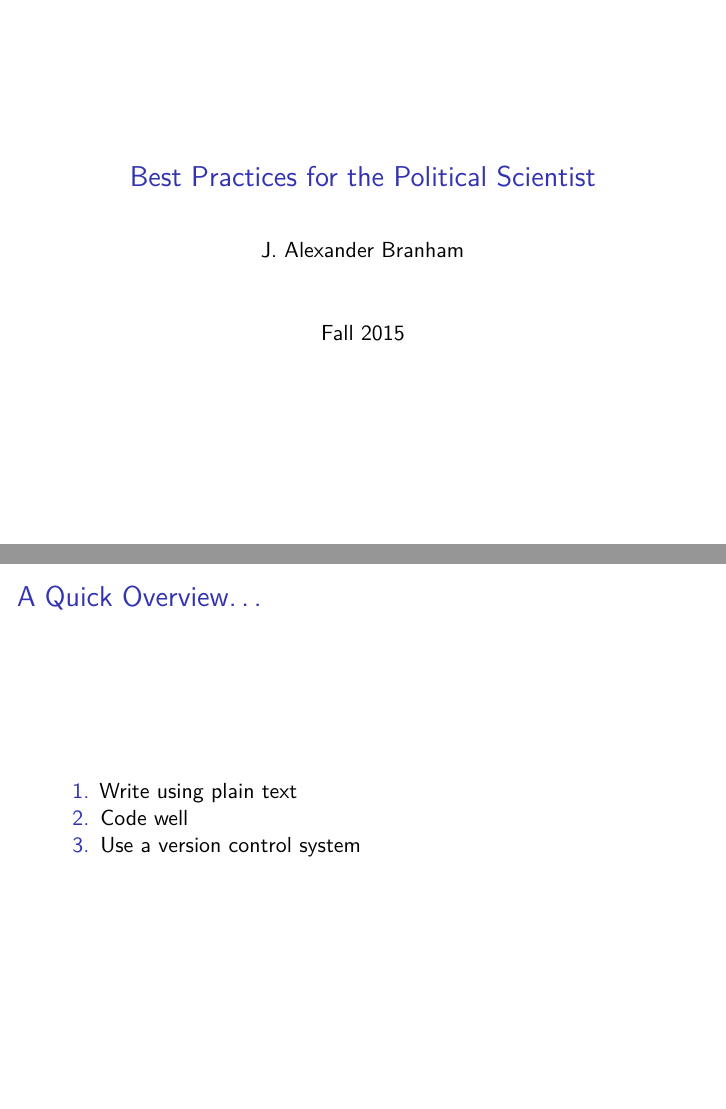
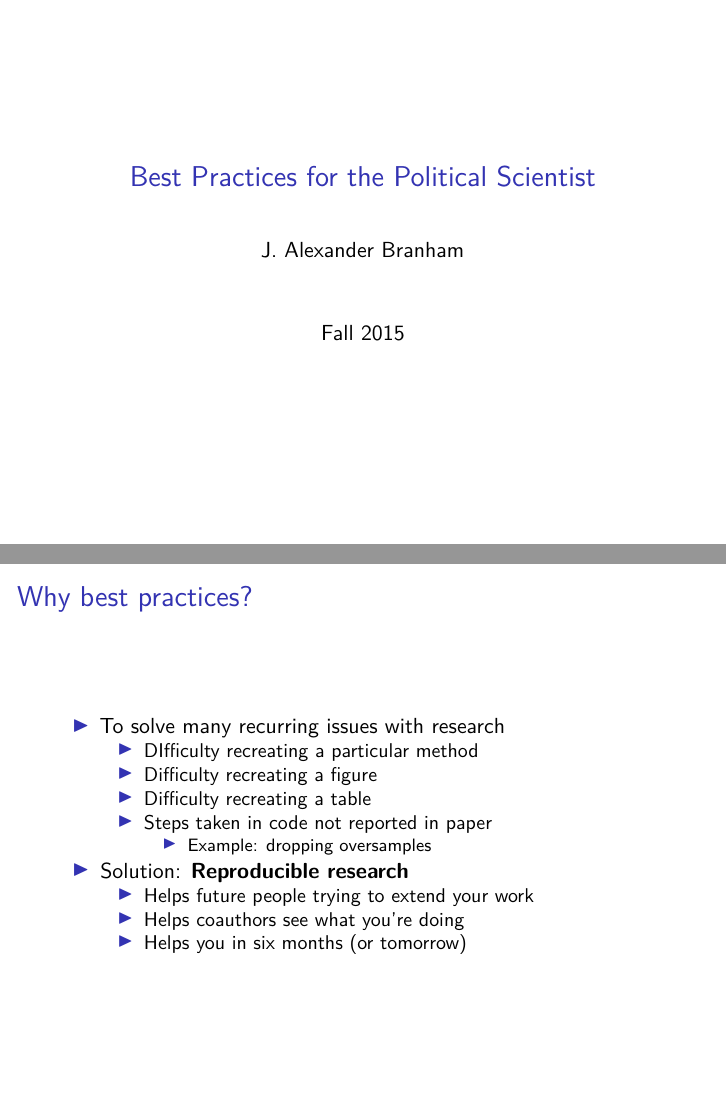
Before and after one commit to jabranham/math-camp, an R Markdown document (best-practices-for-political-scientists.Rmd): pages 1 and 4 of 68 before the commit and pages 1 and 11 of 78 after it, joined at a grey line. Rendered offline with R 4.5, knitr and Pandoc, then LaTeX, with nearby package versions.

Commit message:
added motivation for reproducible research

```diff
--- a/best-practices-for-political-scientists.Rmd
+++ b/best-practices-for-political-scientists.Rmd
@@ -8,6 +8,18 @@ output:
   beamer_presentation:
     incremental: true
 ---
+
+# Why best practices?
+* To solve many recurring issues with research
+    + DIfficulty recreating a particular method
+    + Difficulty recreating a figure
+    + Difficulty recreating a table
+    + Steps taken in code not reported in paper
+        + Example: dropping oversamples
+* Solution: **Reproducible research**
+    + Helps future people trying to extend your work
+    + Helps coauthors see what you're doing
+    + Helps you in six months (or tomorrow)
 
 # A Quick Overview...
 1. Write using plain text
```
